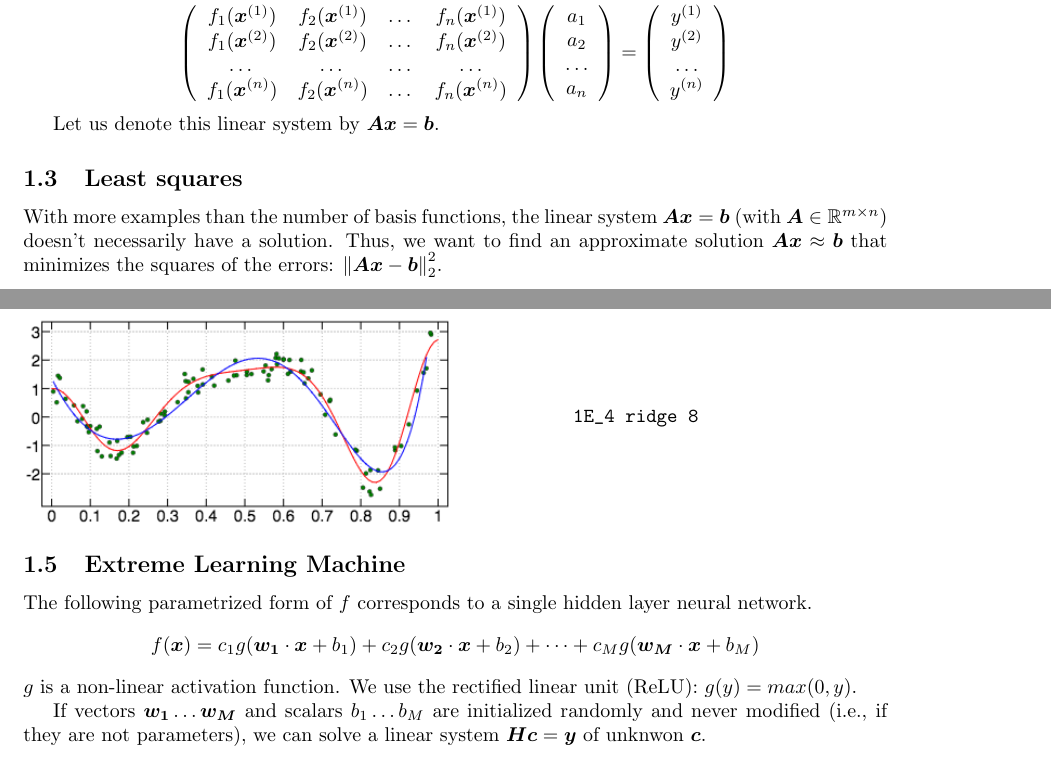
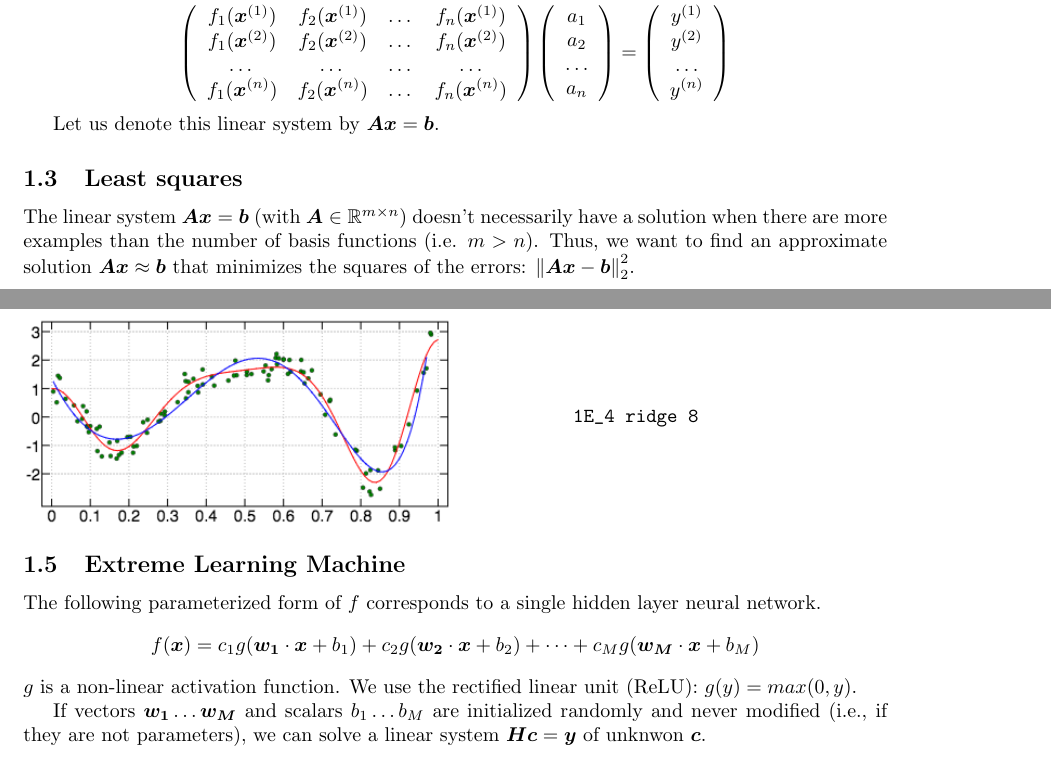
Before and after one commit to peportier/jelm, a LaTeX document (jelm.tex): two parts of pages 3 and 6 of 8, joined at a grey line, cut so that both start at the same text. Compiled offline with pdfLaTeX; a LaTeX package or settings file that is missing is left out.

Commit message:
minor revision

```diff
--- a/jelm.tex
+++ b/jelm.tex
@@ -228,9 +228,9 @@ y^{(1)} \\ y^{(2)} \\ \dots \\ y^{(n)}
 Let us denote this linear system by $\vec{A}\vec{x}=\vec{b}$.
 
 \subsection{Least squares}
-With more examples than the number of basis functions, the linear system
-$\vec{A}\vec{x}=\vec{b}$ (with $\vec{A} \in \mathbb{R}^{m \times n}$) doesn't
-necessarily have a solution.
+The linear system $\vec{A}\vec{x}=\vec{b}$
+(with $\vec{A} \in \mathbb{R}^{m \times n}$) doesn't necessarily have a solution
+when there are more examples than the number of basis functions (i.e. $m>n$).
 Thus, we want to find an approximate solution $\vec{A}\vec{x}\approx\vec{b}$
 that minimizes the squares of the errors: $\norm{\vec{A}\vec{x}-\vec{b}}^2_2$.
 
@@ -403,7 +402,7 @@ addDiag=: ([+diag@]) diag ] NB. add x to the diagonal of y
 \vskip.5\baselineskip
 
 \subsection{Extreme Learning Machine}
-The following parametrized form of $f$ corresponds to a single hidden layer
+The following parameterized form of $f$ corresponds to a single hidden layer
 neural network.
 \[
 f(\vec{x}) = c_1 g(\vec{w_1}\cdot\vec{x}+b_1) + c_2 g(\vec{w_2}\cdot\vec{x}+b_2)
```
Also changed, not shown: jelm.pdf, jelm.tex (14 more changed lines), 2 other files.
